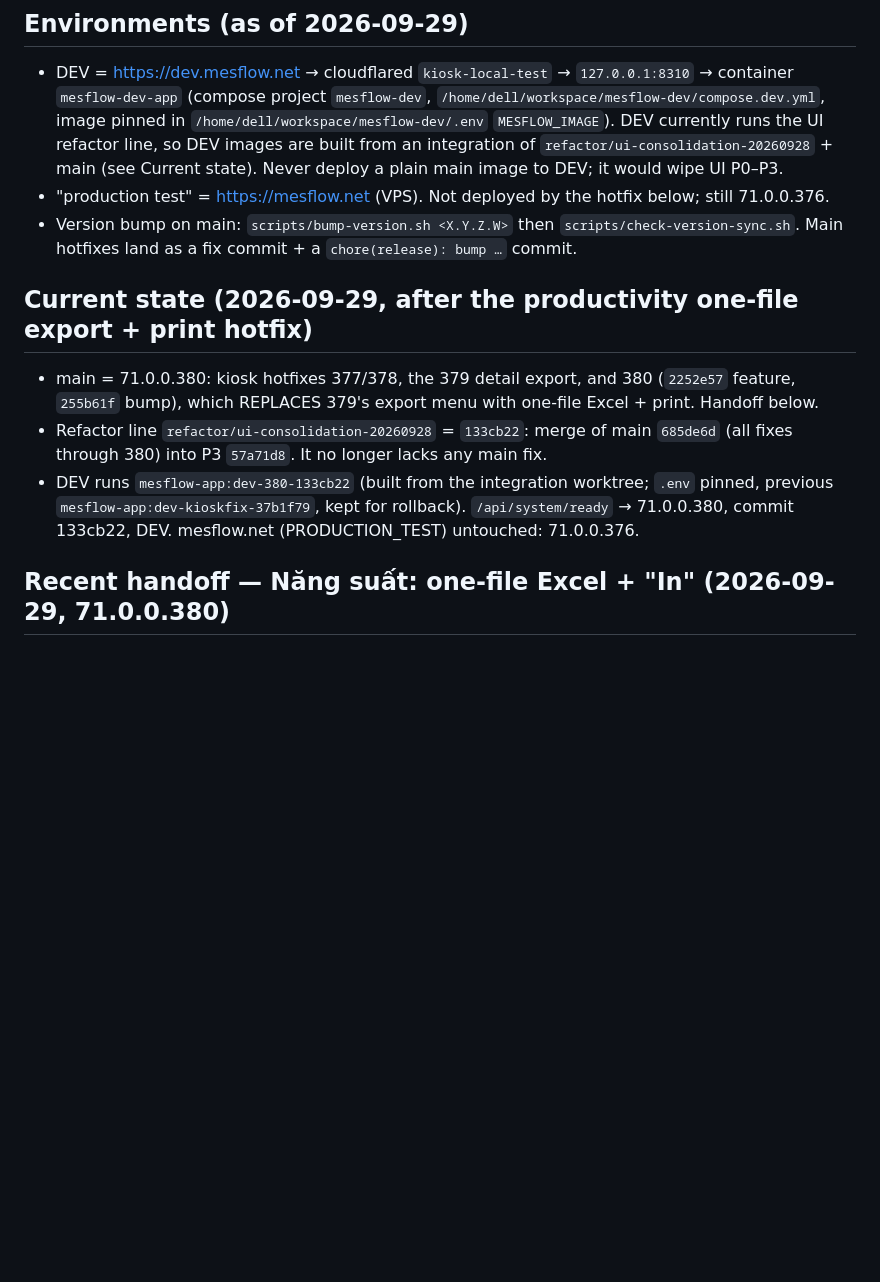
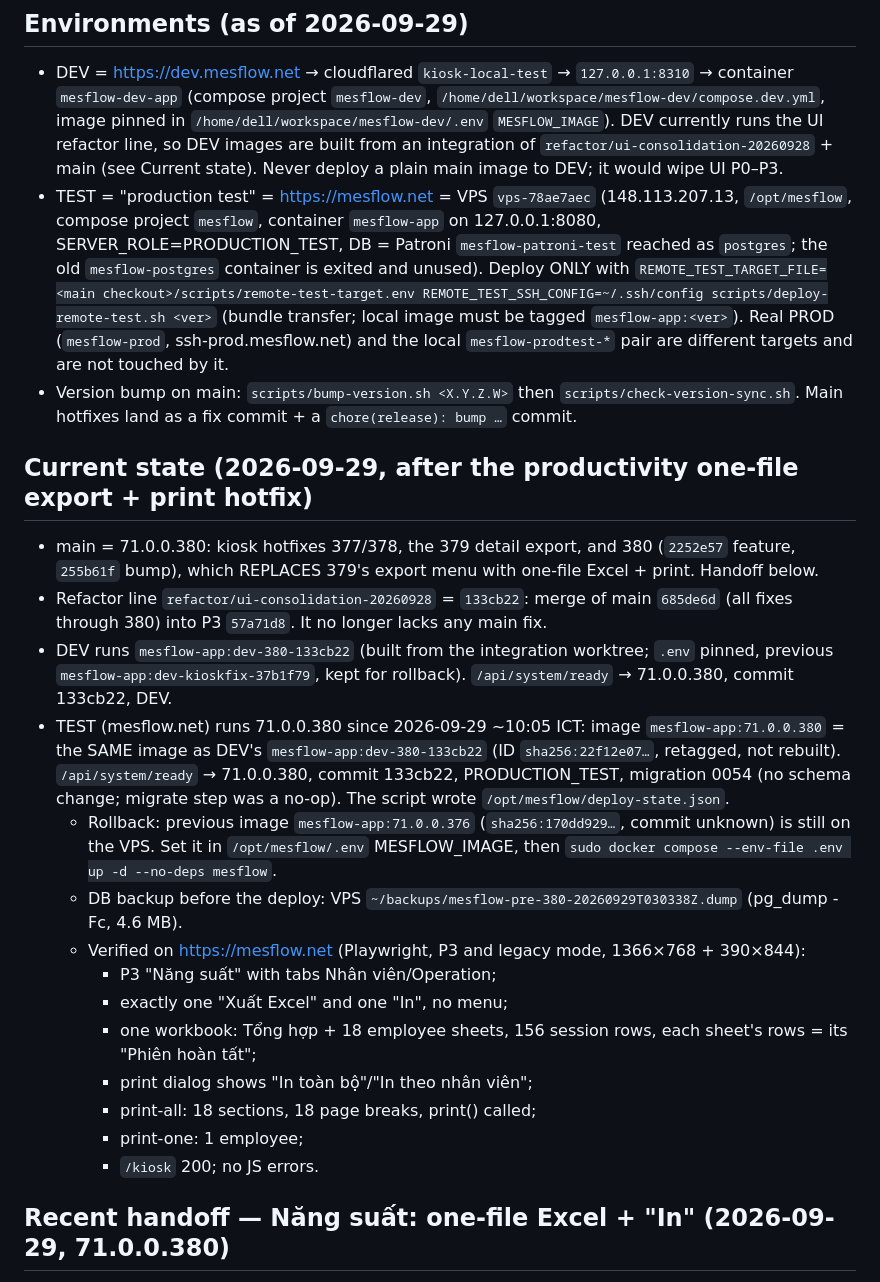
Before and after one commit to hungtranbkit/mesflow, a Markdown page: PROJECT_CONTEXT.md, the part around the change. GitHub-like rendering; blank space fills up the shorter version.

Commit message:
docs: record TEST (mesflow.net) deploy of 71.0.0.380
Co-Authored-By: Claude Opus 5.5 (1M context) <noreply@anthropic.com>

```diff
--- a/PROJECT_CONTEXT.md
+++ b/PROJECT_CONTEXT.md
@@ -18,8 +18,16 @@ anything stale here; fix this file when they disagree.
   DEV currently runs the UI refactor line, so DEV images are built from an
   integration of `refactor/ui-consolidation-20260928` + main (see Current
   state). Never deploy a plain main image to DEV; it would wipe UI P0–P3.
-- "production test" = https://mesflow.net (VPS). Not deployed by the hotfix
-  below; still 71.0.0.376.
+- TEST = "production test" = https://mesflow.net = VPS `vps-78ae7aec`
+  (148.113.207.13, `/opt/mesflow`, compose project `mesflow`, container
+  `mesflow-app` on 127.0.0.1:8080, SERVER_ROLE=PRODUCTION_TEST, DB =
+  Patroni `mesflow-patroni-test` reached as `postgres`; the old
+  `mesflow-postgres` container is exited and unused). Deploy ONLY with
+  `REMOTE_TEST_TARGET_FILE=<main checkout>/scripts/remote-test-target.env
+  REMOTE_TEST_SSH_CONFIG=~/.ssh/config scripts/deploy-remote-test.sh <ver>`
+  (bundle transfer; local image must be tagged `mesflow-app:<ver>`). Real
+  PROD (`mesflow-prod`, ssh-prod.mesflow.net) and the local
+  `mesflow-prodtest-*` pair are different targets and are not touched by it.
 - Version bump on main: `scripts/bump-version.sh <X.Y.Z.W>` then
   `scripts/check-version-sync.sh`. Main hotfixes land as a fix commit + a
   `chore(release): bump …` commit.
@@ -35,7 +43,28 @@ anything stale here; fix this file when they disagree.
 - DEV runs `mesflow-app:dev-380-133cb22` (built from the integration worktree;
   `.env` pinned, previous `mesflow-app:dev-kioskfix-37b1f79`, kept for
   rollback). `/api/system/ready` → 71.0.0.380, commit 133cb22, DEV.
-  mesflow.net (PRODUCTION_TEST) untouched: 71.0.0.376.
+- TEST (mesflow.net) runs 71.0.0.380 since 2026-09-29 ~10:05 ICT: image
+  `mesflow-app:71.0.0.380` = the SAME image as DEV's
+  `mesflow-app:dev-380-133cb22` (ID `sha256:22f12e07…`, retagged, not
+  rebuilt). `/api/system/ready` → 71.0.0.380, commit 133cb22,
+  PRODUCTION_TEST, migration 0054 (no schema change; migrate step was a
+  no-op). The script wrote `/opt/mesflow/deploy-state.json`.
+  - Rollback: previous image `mesflow-app:71.0.0.376`
+    (`sha256:170dd929…`, commit unknown) is still on the VPS. Set it in
+    `/opt/mesflow/.env` MESFLOW_IMAGE, then
+    `sudo docker compose --env-file .env up -d --no-deps mesflow`.
+  - DB backup before the deploy: VPS
+    `~/backups/mesflow-pre-380-20260929T030338Z.dump` (pg_dump -Fc, 4.6 MB).
+  - Verified on https://mesflow.net (Playwright, P3 and legacy mode,
+    1366×768 + 390×844):
+    - P3 "Năng suất" with tabs Nhân viên/Operation;
+    - exactly one "Xuất Excel" and one "In", no menu;
+    - one workbook: Tổng hợp + 18 employee sheets, 156 session rows, each
+      sheet's rows = its "Phiên hoàn tất";
+    - print dialog shows "In toàn bộ"/"In theo nhân viên";
+    - print-all: 18 sections, 18 page breaks, print() called;
+    - print-one: 1 employee;
+    - `/kiosk` 200; no JS errors.
 
 ## Recent handoff — Năng suất: one-file Excel + "In" (2026-09-29, 71.0.0.380)
 
```
